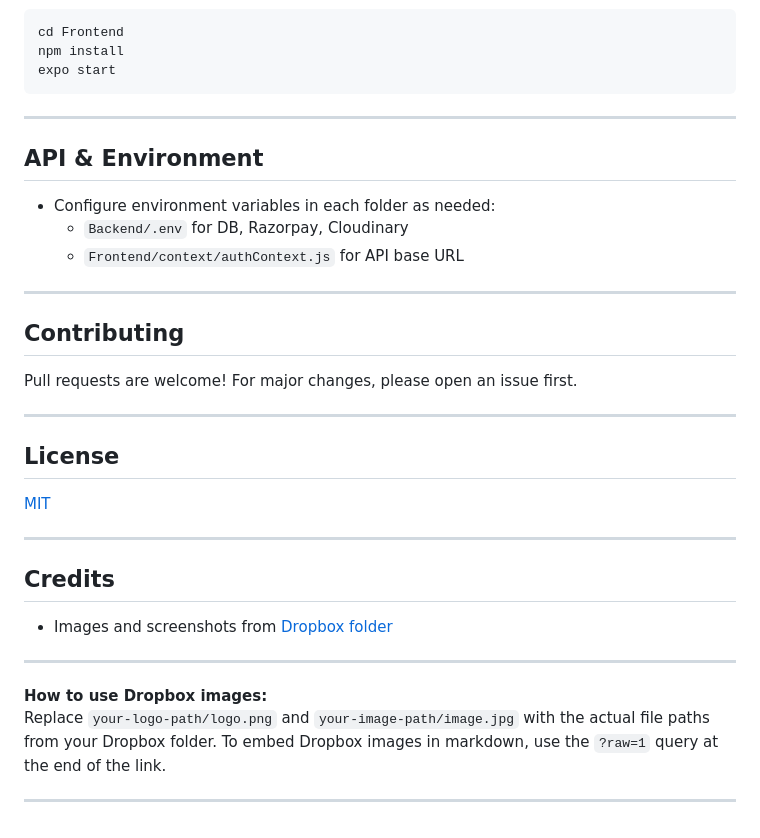
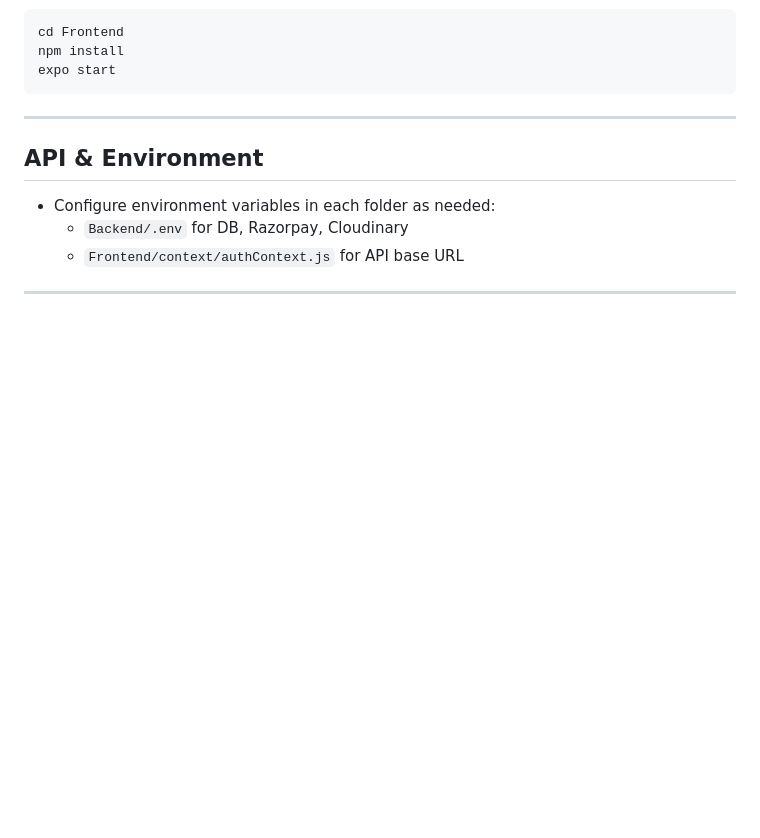
Before and after one commit to Ramvarma01/zencommerce, a Markdown page: README.md, the part around the change. Rendered like a GitHub page; blank space fills up the shorter version.

Commit message:
final readme

```diff
--- a/README.md
+++ b/README.md
@@ -148,26 +148,3 @@ expo start
   - `Frontend/context/authContext.js` for API base URL
 
 ---
-
-## Contributing
-
-Pull requests are welcome! For major changes, please open an issue first.
-
----
-
-## License
-
-[MIT](LICENSE)
-
----
-
-## Credits
-
-- Images and screenshots from [Dropbox folder](https://www.dropbox.com/scl/fo/m9r9wa44yps85g06sdd9b/AMtyk91hlBdEMT5_QJBIGwY?rlkey=yr7h232jqy3lqd22413jo9d2e&dl=0)
-
----
-
-**How to use Dropbox images:**
-Replace `your-logo-path/logo.png` and `your-image-path/image.jpg` with the actual file paths from your Dropbox folder. To embed Dropbox images in markdown, use the `?raw=1` query at the end of the link.
-
----
```
